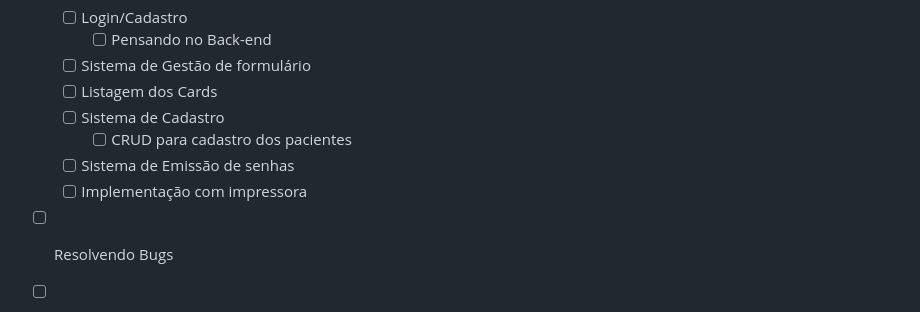
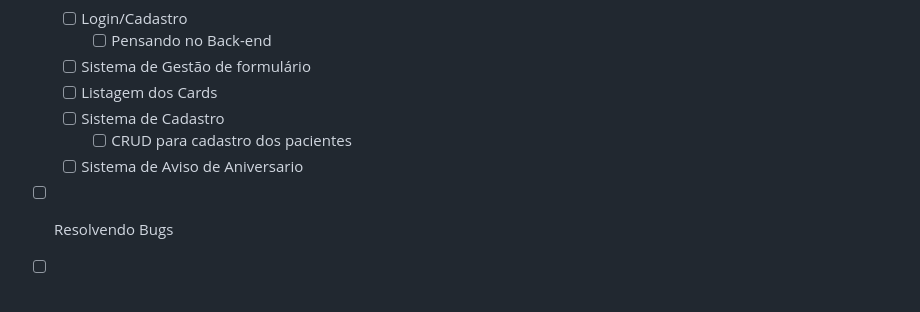
Before and after one commit to Samuraiflamesf/PPE-PHP, a Markdown page: README.md, the part around the change. Drawn GitHub-style.

```diff
--- a/README.md
+++ b/README.md
@@ -41,8 +41,7 @@ Nulla ipsum est do reprehenderit anim voluptate deserunt quis veniam quis velit
   - [ ] Listagem dos Cards
   - [ ] Sistema de Cadastro
     - [ ] CRUD para cadastro dos pacientes
-  - [ ] Sistema de Emissão de senhas
-   - [ ] Implementação com impressora
+  - [ ] Sistema de Aviso de Aniversario
 
 - [ ] Resolvendo Bugs
 - [ ] Projeto Finalizado
```
